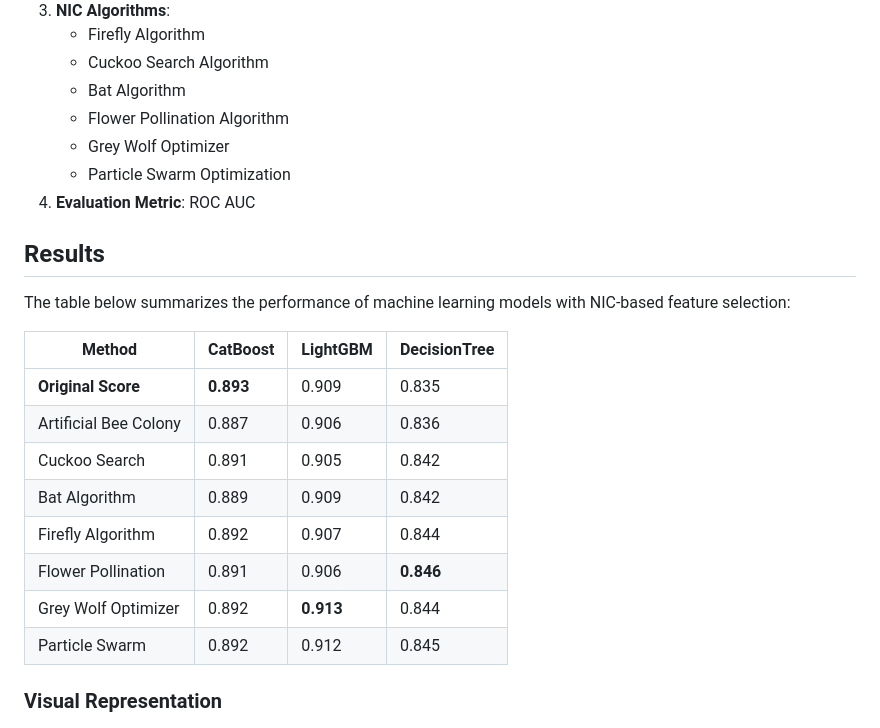
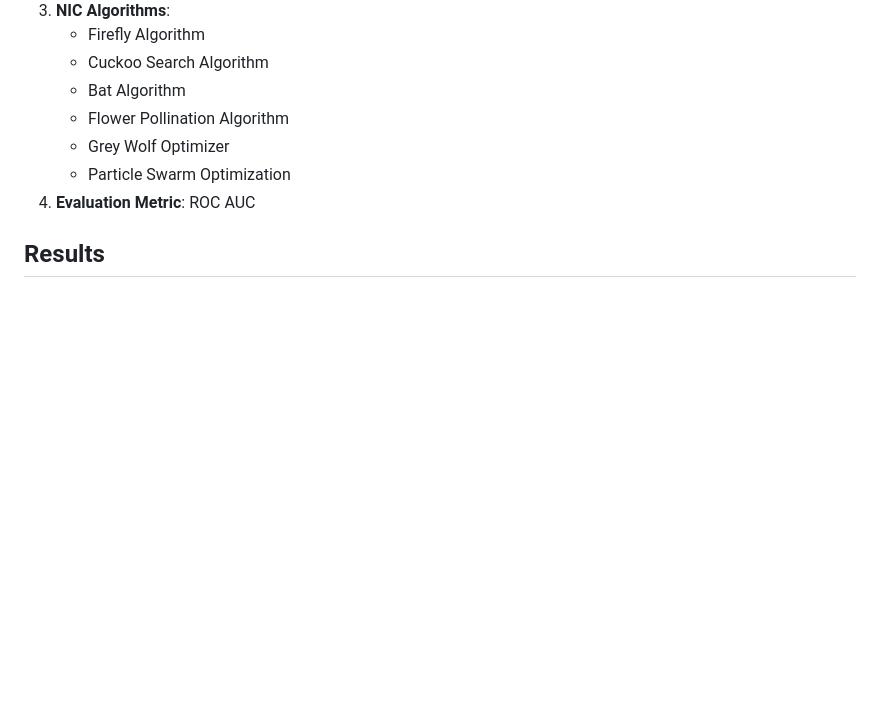
Before and after one commit to Dmitry057/NIC_Project, a Markdown page: README.md, the part around the change. Rendered like a GitHub page; blank space fills up the shorter version.

```diff
--- a/README.md
+++ b/README.md
@@ -28,21 +28,6 @@ Fraud detection is a critical task in domains like banking, e-commerce, and insu
 4. **Evaluation Metric**: ROC AUC
 
 ## Results
-
-The table below summarizes the performance of machine learning models with NIC-based feature selection:
-
-| Method                | CatBoost       | LightGBM       | DecisionTree   |
-|-----------------------|----------------|----------------|----------------|
-| **Original Score**    | **0.893**      | 0.909          | 0.835          |
-| Artificial Bee Colony | 0.887          | 0.906          | 0.836          |
-| Cuckoo Search         | 0.891          | 0.905          | 0.842          |
-| Bat Algorithm         | 0.889          | 0.909          | 0.842          |
-| Firefly Algorithm     | 0.892          | 0.907          | 0.844          |
-| Flower Pollination    | 0.891          | 0.906          | **0.846**      |
-| Grey Wolf Optimizer   | 0.892          | **0.913**      | 0.844          |
-| Particle Swarm        | 0.892          | 0.912          | 0.845          |
-
-### Visual Representation
 
 ![Algorithm Scores](assets/algorithm_scores.png)
 
```
